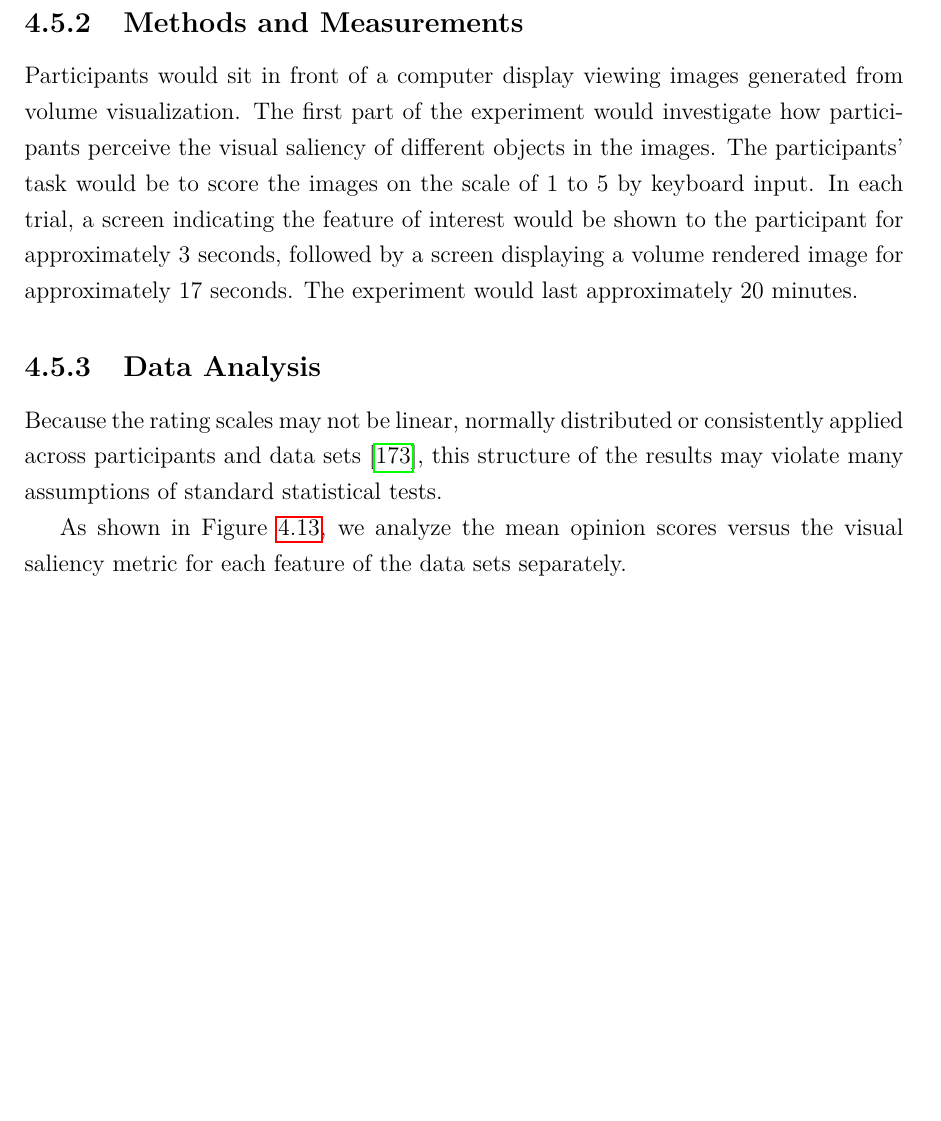
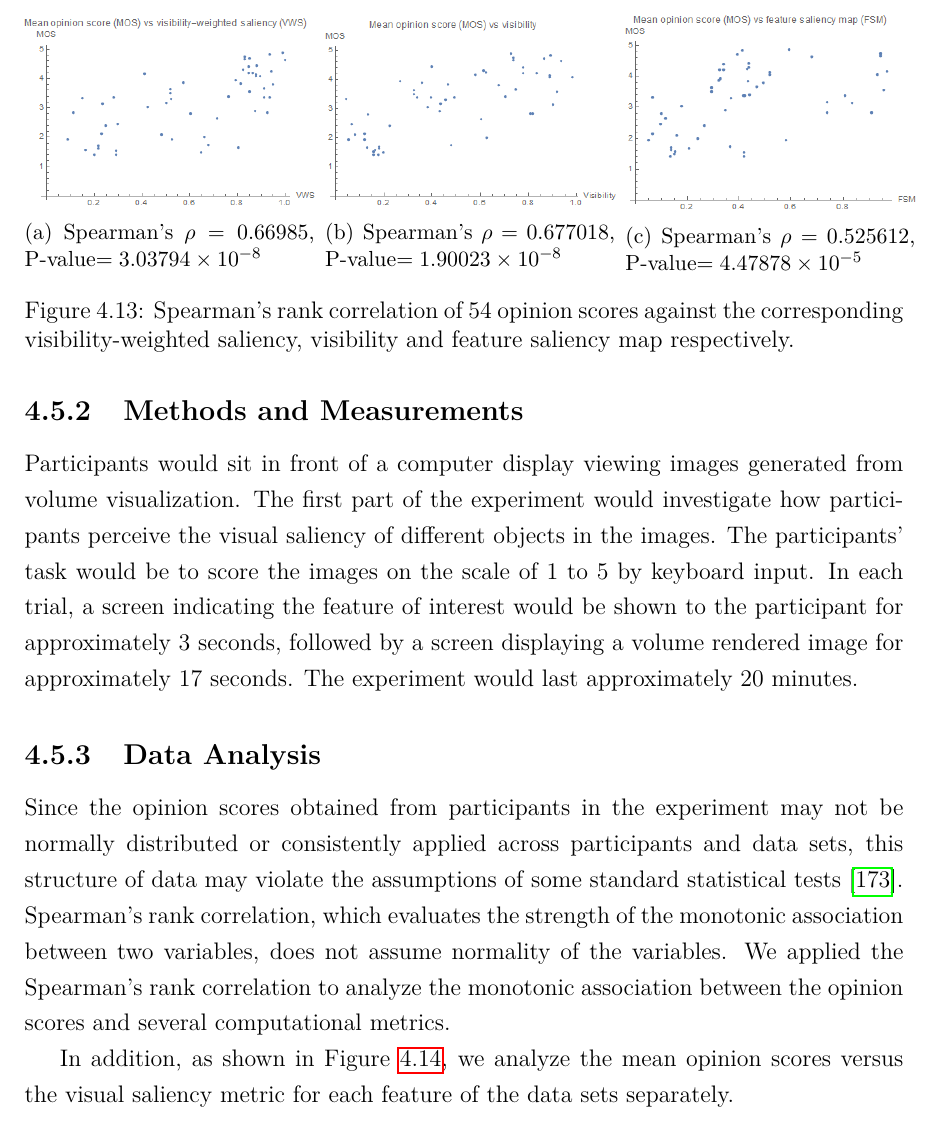
Before and after one commit to luosz/phd-thesis, a LaTeX thesis (thesis/thesis.tex, which reads thesis/chapter4.tex): part of page 83 of 130, cut at the place of the change, the shorter picture padded with empty space. Compiled offline with pdfLaTeX.

Commit message:
add figures to the experiment section

```diff
--- a/thesis/chapter4.tex
+++ b/thesis/chapter4.tex
@@ -426,9 +426,29 @@ The experiment would last approximately 20 minutes.
 %There would be a break scheduled midway through the experiment to allow the participant to rest.
 
 \subsection{Data Analysis}
-Because the rating scales may not be linear, normally distributed or consistently applied across participants and data sets \cite{cunningham_experimental_2011}, this structure of the results may violate many assumptions of standard statistical tests.
+Since the opinion scores obtained from participants in the experiment may not be normally distributed or consistently applied across participants and data sets, this structure of data may violate the assumptions of some standard statistical tests \cite{cunningham_experimental_2011}.
+Spearman's rank correlation, which evaluates the strength of the monotonic association between two variables, does not assume normality of the variables.
+We applied the Spearman's rank correlation to analyze the monotonic association between the opinion scores and several computational metrics.
 
-As shown in Figure~\ref{fig:mos_vs_metric}, we analyze the mean opinion scores versus the visual saliency metric for each feature of the data sets separately.
+In addition, as shown in Figure~\ref{fig:mos_vs_metric}, we analyze the mean opinion scores versus the visual saliency metric for each feature of the data sets separately.
+
+\begin{figure}
+	\centering
+	\begin{minipage}{.33\textwidth}
+		\includegraphics[width=1\linewidth]{images/mos_vs_vws.png}
+		\subcaption{ Spearman's $\rho=0.66985 $, P-value$=3.03794 \times 10^{-8} $ }
+	\end{minipage}~
+	\begin{minipage}{.33\textwidth}
+		\includegraphics[width=1\linewidth]{images/mos_vs_visibility}
+		\subcaption{ Spearman's $\rho=0.677018 $, P-value$=1.90023 \times 10^{-8} $ }
+	\end{minipage}~
+	\begin{minipage}{.33\textwidth}
+		\includegraphics[width=1\linewidth]{images/mos_vs_fsm}
+		\subcaption{ Spearman's $\rho=0.525612 $, P-value$=4.47878 \times 10^{-5} $ }
+	\end{minipage}
+	\caption{Spearman's rank correlation of 54 opinion scores against the corresponding visibility-weighted saliency, visibility and feature saliency map respectively.}
+	\label{fig:mos_vs_vws}
+\end{figure}
 
 \begin{figure}
 	\centering
```
Also changed, not shown: thesis/images/mos_vs_fsm.png (added), thesis/images/mos_vs_visibility.png (added), thesis/images/mos_vs_vws.png (added).
